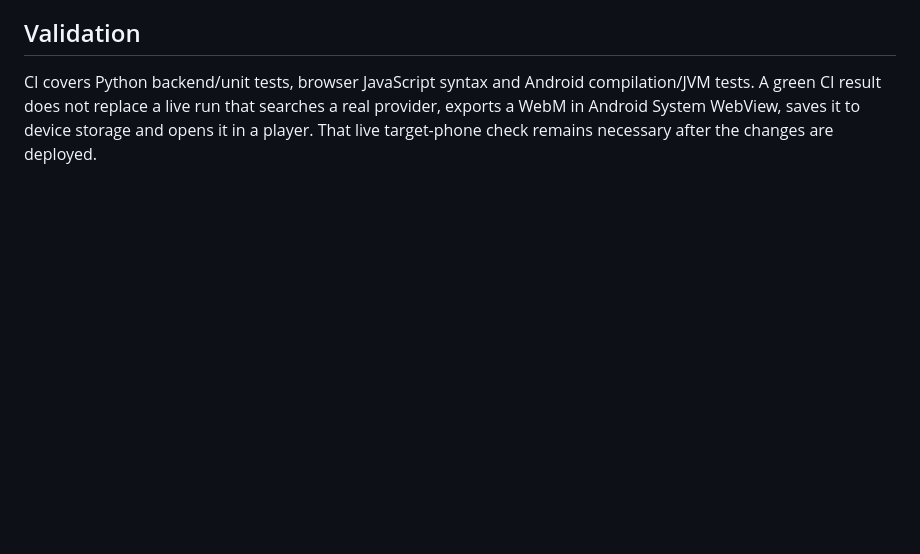
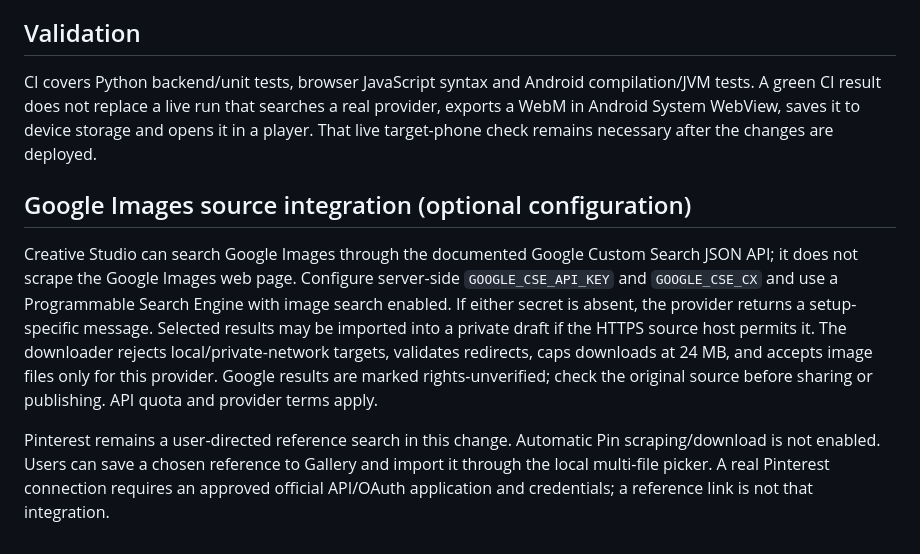
Before and after one commit to som76377-alt/omnimatrix, a Markdown page: docs/AUTONOMOUS_CREATIVE_WORKFLOW.md, the part around the change. GitHub-like rendering; blank space fills up the shorter version.

Commit message:
Document Google Images configuration and Pinterest boundary

```diff
--- a/docs/AUTONOMOUS_CREATIVE_WORKFLOW.md
+++ b/docs/AUTONOMOUS_CREATIVE_WORKFLOW.md
@@ -48,3 +48,10 @@ True cross-dissolves, independently mixed music/narration tracks, advanced colou
 ## Validation
 
 CI covers Python backend/unit tests, browser JavaScript syntax and Android compilation/JVM tests. A green CI result does not replace a live run that searches a real provider, exports a WebM in Android System WebView, saves it to device storage and opens it in a player. That live target-phone check remains necessary after the changes are deployed.
+
+
+## Google Images source integration (optional configuration)
+
+Creative Studio can search Google Images through the documented Google Custom Search JSON API; it does not scrape the Google Images web page. Configure server-side `GOOGLE_CSE_API_KEY` and `GOOGLE_CSE_CX` and use a Programmable Search Engine with image search enabled. If either secret is absent, the provider returns a setup-specific message. Selected results may be imported into a private draft if the HTTPS source host permits it. The downloader rejects local/private-network targets, validates redirects, caps downloads at 24 MB, and accepts image files only for this provider. Google results are marked rights-unverified; check the original source before sharing or publishing. API quota and provider terms apply.
+
+Pinterest remains a user-directed reference search in this change. Automatic Pin scraping/download is not enabled. Users can save a chosen reference to Gallery and import it through the local multi-file picker. A real Pinterest connection requires an approved official API/OAuth application and credentials; a reference link is not that integration.
```
